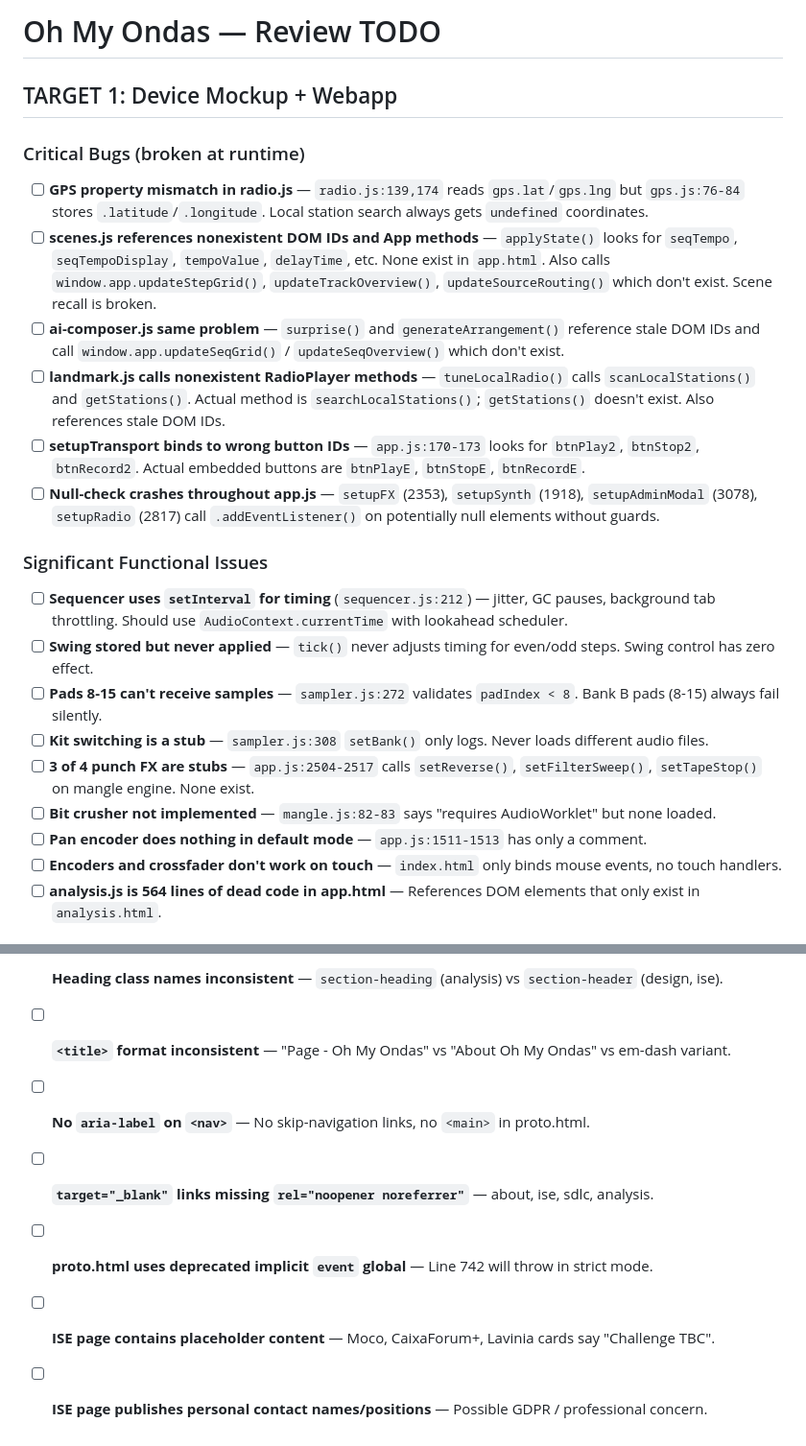
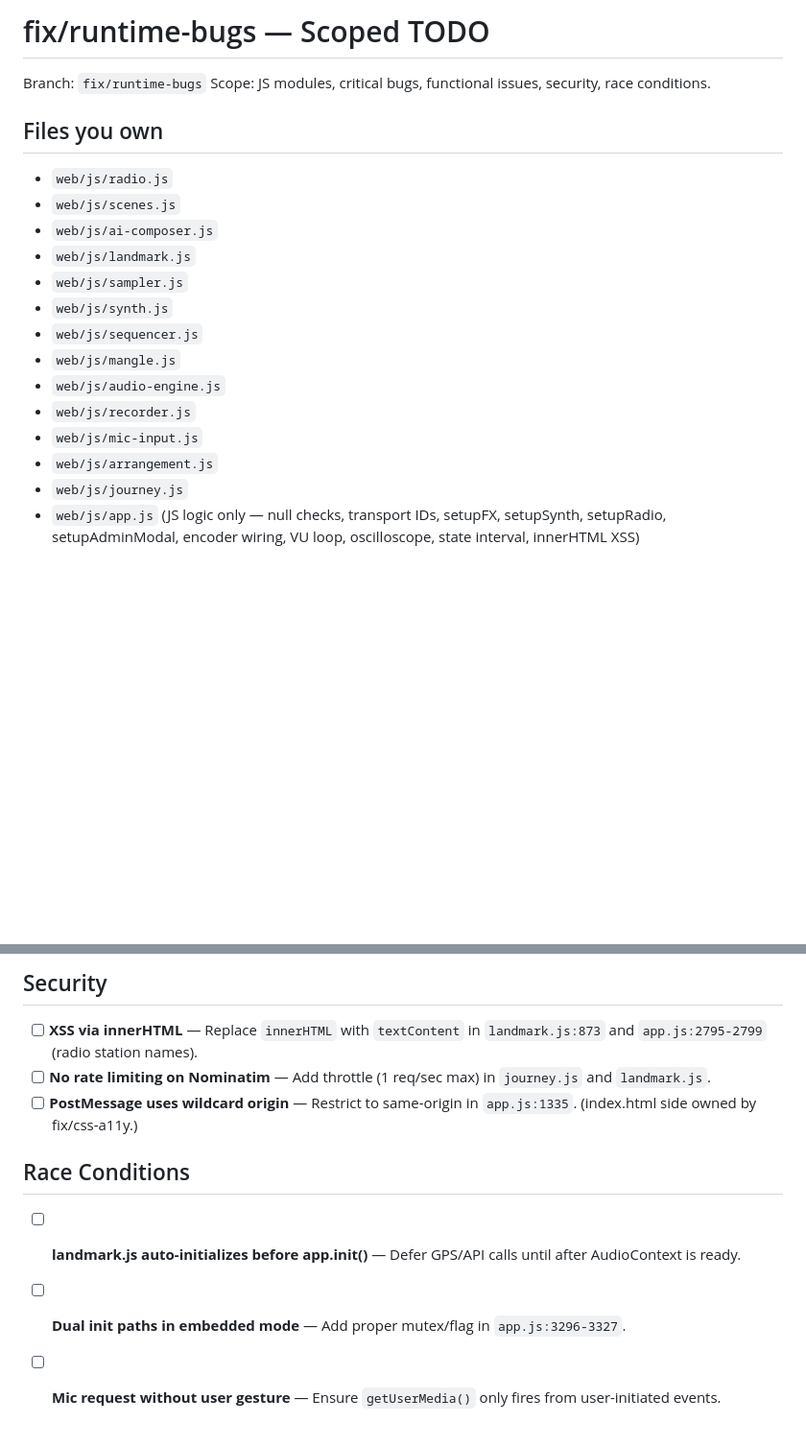
Before and after one commit to alevm/oh-my-ondas, a Markdown page: TODO.md, 2 parts joined by grey strips. Shown at 96% size. GitHub-like rendering; blank space fills up the shorter version.

```diff
--- a/TODO.md
+++ b/TODO.md
@@ -1,25 +1,21 @@
-# Oh My Ondas — Review TODO
+# fix/runtime-bugs — Scoped TODO
 
-## TARGET 1: Device Mockup + Webapp
+Branch: `fix/runtime-bugs`
+Scope: JS modules, critical bugs, functional issues, security, race conditions.
 
-### Critical Bugs (broken at runtime)
+## Files you own
+- `web/js/radio.js`
+- `web/js/scenes.js`
+- `web/js/ai-composer.js`
+- `web/js/landmark.js`
+- `web/js/sampler.js`
+- `web/js/synth.js`
+- `web/js/sequencer.js`
+- `web/js/mangle.js`
+- `web/js/audio-engine.js`
+- `web/js/recorder.js`
+- `web/js/mic-input.js`
+- `web/js/arrangement.js`
+- `web/js/journey.js`
+- `web/js/app.js` (JS logic only — null checks, transport IDs, setupFX, setupSynth, setupRadio, setupAdminModal, encoder wiring, VU loop, oscilloscope, state interval, innerHTML XSS)
 
-- [ ] **GPS property mismatch in radio.js** — `radio.js:139,174` reads `gps.lat`/`gps.lng` but `gps.js:76-84` stores `.latitude`/`.longitude`. Local station search always gets `undefined` coordinates.
-- [ ] **scenes.js references nonexistent DOM IDs and App methods** — `applyState()` looks for `seqTempo`, `seqTempoDisplay`, `tempoValue`, `delayTime`, etc. None exist in `app.html`. Also calls `window.app.updateStepGrid()`, `updateTrackOverview()`, `updateSourceRouting()` which don't exist. Scene recall is broken.
-- [ ] **ai-composer.js same problem** — `surprise()` and `generateArrangement()` reference stale DOM IDs and call `window.app.updateSeqGrid()` / `updateSeqOverview()` which don't exist.
-- [ ] **landmark.js calls nonexistent RadioPlayer methods** — `tuneLocalRadio()` calls `scanLocalStations()` and `getStations()`. Actual method is `searchLocalStations()`; `getStations()` doesn't exist. Also references stale DOM IDs.
-- [ ] **setupTransport binds to wrong button IDs** — `app.js:170-173` looks for `btnPlay2`, `btnStop2`, `btnRecord2`. Actual embedded buttons are `btnPlayE`, `btnStopE`, `btnRecordE`.
-- [ ] **Null-check crashes throughout app.js** — `setupFX` (2353), `setupSynth` (1918), `setupAdminModal` (3078), `setupRadio` (2817) call `.addEventListener()` on potentially null elements without guards.
-
-### Significant Functional Issues
-
-- [ ] **Sequencer uses `setInterval` for timing** (`sequencer.js:212`) — jitter, GC pauses, background tab throttling. Should use `AudioContext.currentTime` with lookahead scheduler.
-- [ ] **Swing stored but never applied** — `tick()` never adjusts timing for even/odd steps. Swing control has zero effect.
-- [ ] **Pads 8-15 can't receive samples** — `sampler.js:272` validates `padIndex < 8`. Bank B pads (8-15) always fail silently.
-- [ ] **Kit switching is a stub** — `sampler.js:308` `setBank()` only logs. Never loads different audio files.
-- [ ] **3 of 4 punch FX are stubs** — `app.js:2504-2517` calls `setReverse()`, `setFilterSweep()`, `setTapeStop()` on mangle engine. None exist.
-- [ ] **Bit crusher not implemented** — `mangle.js:82-83` says "requires AudioWorklet" but none loaded.
-- [ ] **Pan encoder does nothing in default mode** — `app.js:1511-1513` has only a comment.
-- [ ] **Encoders and crossfader don't work on touch** — `index.html` only binds mouse events, no touch handlers.
-- [ ] **analysis.js is 564 lines of dead code in app.html** — References DOM elements that only exist in `analysis.html`.
-
@@ -82,8 +59,12 @@
 
-- [ ] **Heading class names inconsistent** — `section-heading` (analysis) vs `section-header` (design, ise).
-- [ ] **`<title>` format inconsistent** — "Page - Oh My Ondas" vs "About Oh My Ondas" vs em-dash variant.
-- [ ] **No `aria-label` on `<nav>`** — No skip-navigation links, no `<main>` in proto.html.
-- [ ] **`target="_blank"` links missing `rel="noopener noreferrer"`** — about, ise, sdlc, analysis.
-- [ ] **proto.html uses deprecated implicit `event` global** — Line 742 will throw in strict mode.
-- [ ] **ISE page contains placeholder content** — Moco, CaixaForum+, Lavinia cards say "Challenge TBC".
-- [ ] **ISE page publishes personal contact names/positions** — Possible GDPR / professional concern.
+## Security
+
+- [ ] **XSS via innerHTML** — Replace `innerHTML` with `textContent` in `landmark.js:873` and `app.js:2795-2799` (radio station names).
+- [ ] **No rate limiting on Nominatim** — Add throttle (1 req/sec max) in `journey.js` and `landmark.js`.
+- [ ] **PostMessage uses wildcard origin** — Restrict to same-origin in `app.js:1335`. (index.html side owned by fix/css-a11y.)
+
+## Race Conditions
+
+- [ ] **landmark.js auto-initializes before app.init()** — Defer GPS/API calls until after AudioContext is ready.
+- [ ] **Dual init paths in embedded mode** — Add proper mutex/flag in `app.js:3296-3327`.
+- [ ] **Mic request without user gesture** — Ensure `getUserMedia()` only fires from user-initiated events.
```
Also changed, not shown: other parts of TODO.md (+29 -48 lines).
